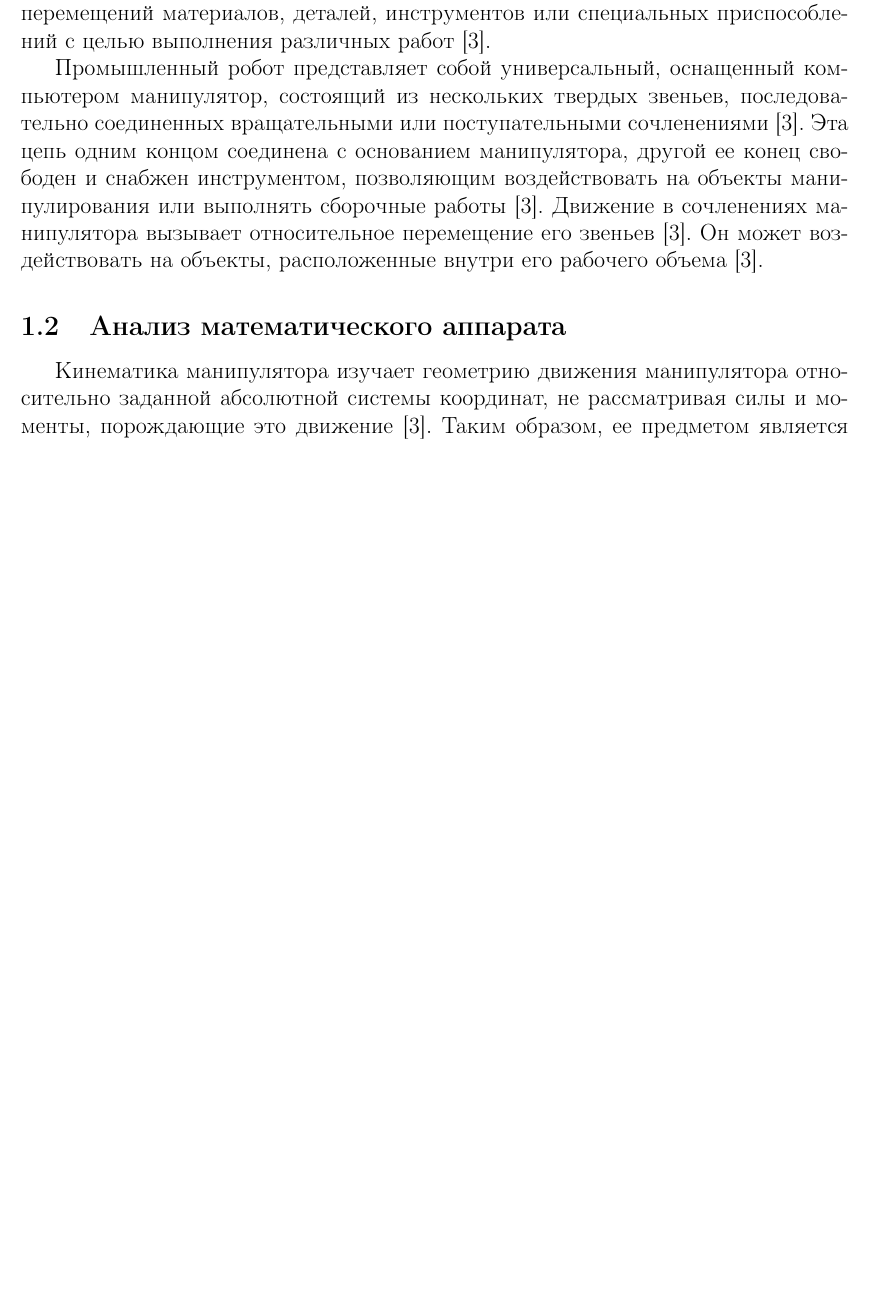
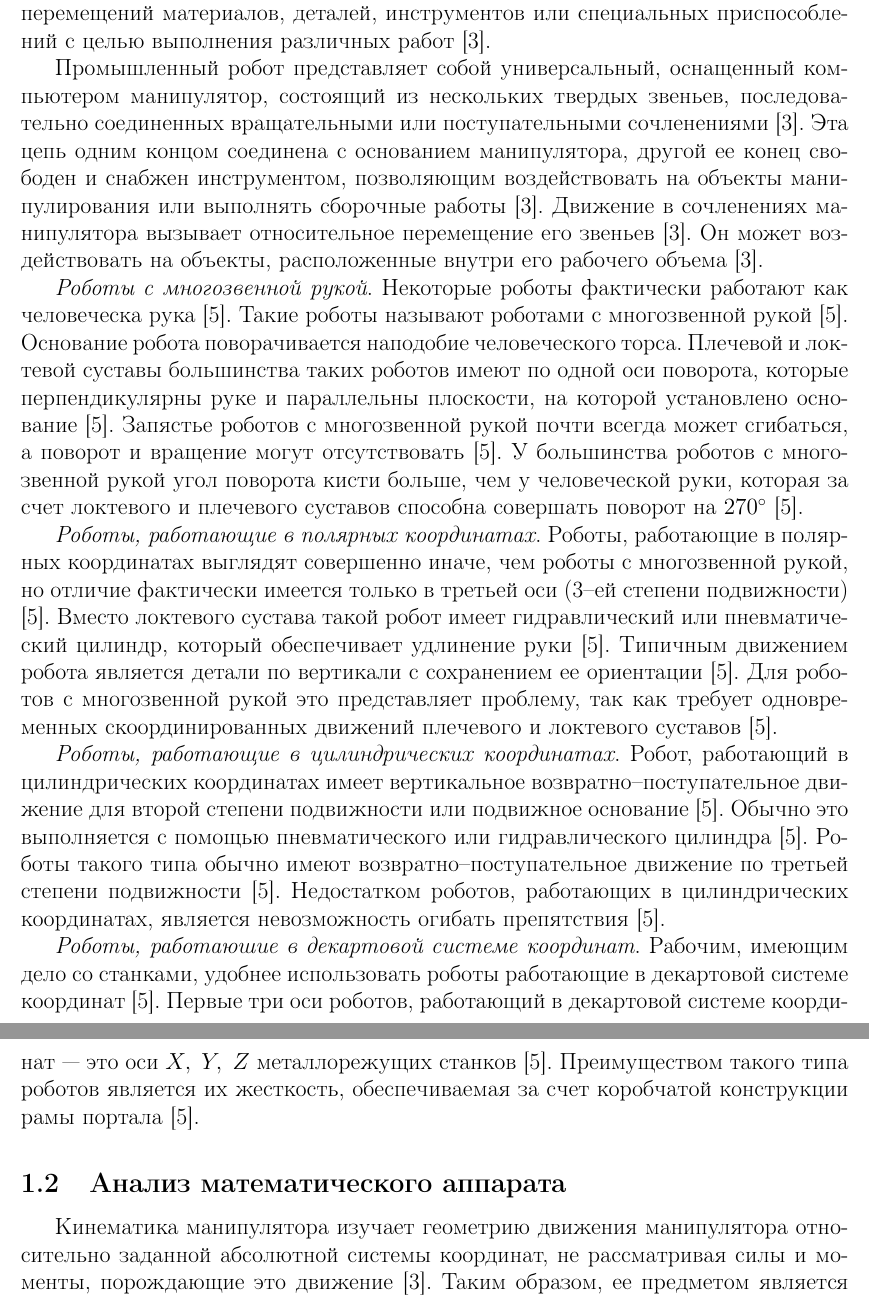
Before and after one commit to UlyssesApokin/RobotGeometricModel, a LaTeX document (kurs.tex): part of page 5 of 14 before the commit and two parts of pages 5 and 6 of 14 after it, the two joined at a grey line, cut so that both start at the same text, the shorter picture padded with empty space. Compiled offline with pdfLaTeX.

Commit message:
new text

```diff
--- a/kurs.tex
+++ b/kurs.tex
@@ -114,7 +114,30 @@
 Движение в сочленениях манипулятора вызывает относительное перемещение его звеньев \cite{fu:rob_tech}.
 Он может воздействовать на объекты, расположенные внутри его рабочего объема \cite{fu:rob_tech}.
 \par
-
+{\itshape Роботы с многозвенной рукой}.
+Некоторые роботы фактически работают как человеческа рука \cite{asfal:rob_auto}.
+Такие роботы называют роботами с многозвенной рукой \cite{asfal:rob_auto}.
+Основание робота поворачивается наподобие человеческого торса.
+Плечевой и локтевой суставы большинства таких роботов имеют по одной оси поворота, которые перпендикулярны руке и параллельны плоскости, на которой установлено основание \cite{asfal:rob_auto}.
+Запястье роботов с многозвенной рукой почти всегда может сгибаться, а поворот и вращение могут отсутствовать \cite{asfal:rob_auto}.
+У большинства роботов с многозвенной рукой угол поворота кисти больше, чем у человеческой руки, которая за счет локтевого и плечевого суставов способна совершать поворот на \(270^\circ\) \cite{asfal:rob_auto}.
+\par
+{\itshape Роботы, работающие в полярных координатах}.
+Роботы, работающие в полярных координатах выглядят совершенно иначе, чем роботы с многозвенной рукой, но отличие фактически имеется только в третьей оси (3--ей степени подвижности) \cite{asfal:rob_auto}.
+Вместо локтевого сустава такой робот имеет гидравлический или пневматический цилиндр, который обеспечивает удлинение руки \cite{asfal:rob_auto}.
+Типичным  движением робота является детали по вертикали с сохранением ее ориентации \cite{asfal:rob_auto}.
+Для роботов с многозвенной рукой это представляет проблему, так как требует одновременных скоординированных движений плечевого и локтевого суставов \cite{asfal:rob_auto}.
+\par
+{\itshape Роботы, работающие в цилиндрических координатах}.
+Робот, работающий в цилиндрических координатах имеет вертикальное возвратно--поступательное движение для второй степени подвижности или подвижное основание \cite{asfal:rob_auto}.
+Обычно это выполняется с помощью пневматического или гидравлического цилиндра \cite{asfal:rob_auto}.
+Роботы такого типа обычно имеют возвратно--поступательное движение по третьей степени подвижности \cite{asfal:rob_auto}.
+Недостатком роботов, работающих в цилиндрических координатах, является невозможность огибать препятствия \cite{asfal:rob_auto}.
+\par
+{\itshape Роботы, работаюшие в декартовой системе координат}.
+Рабочим, имеющим дело со станками, удобнее использовать роботы работающие в декартовой системе координат \cite{asfal:rob_auto}.
+Первые три оси роботов, работающий в декартовой системе координат~--- это оси \(X,\;Y,\;Z\) металлорежущих станков \cite{asfal:rob_auto}.
+Преимуществом такого типа роботов является их жесткость, обеспечиваемая за счет коробчатой конструкции рамы портала \cite{asfal:rob_auto}.
 
 \subsection{Анализ математического аппарата}
 
```
Also changed, not shown: kurs.tex (7 more changed lines).
